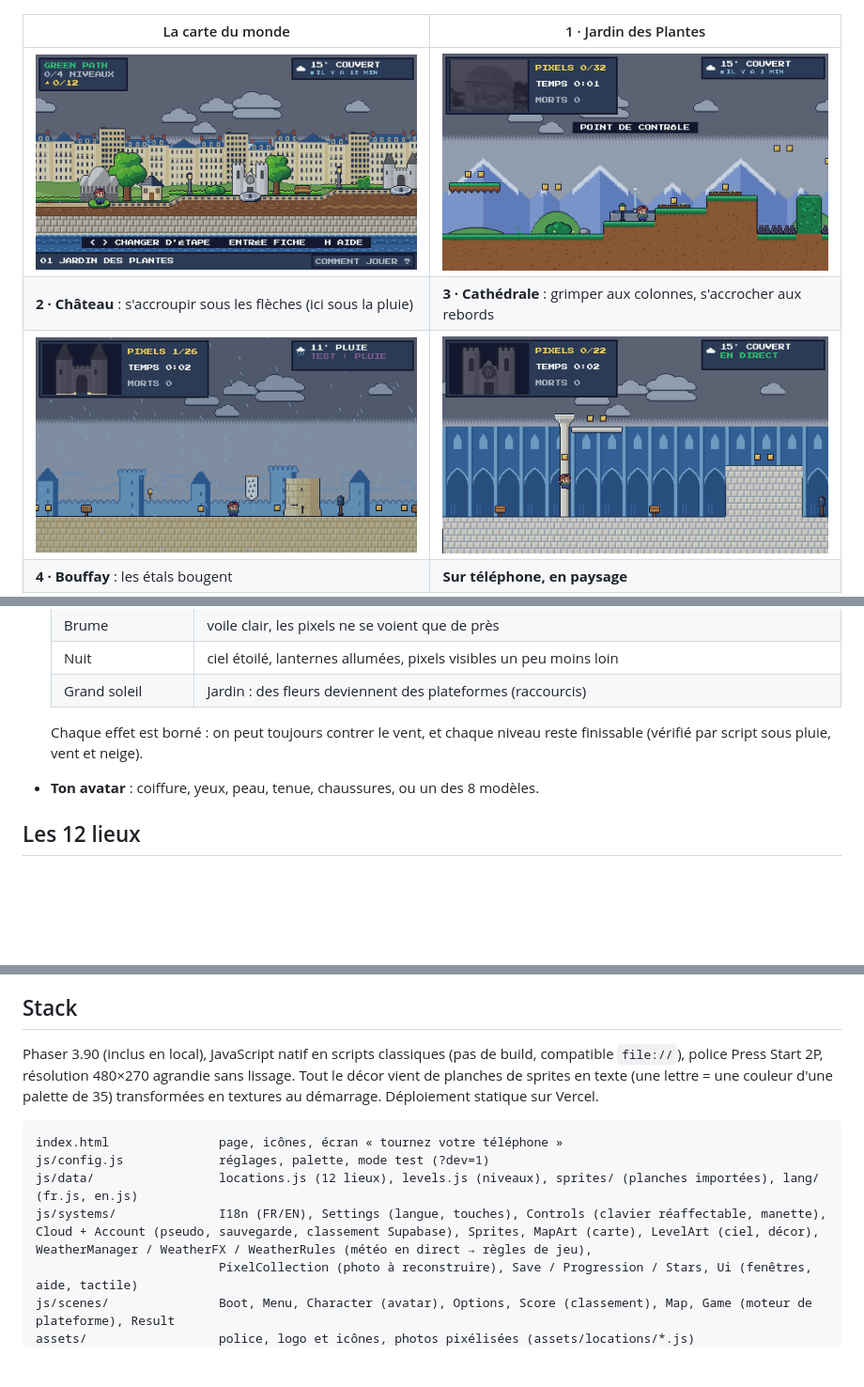
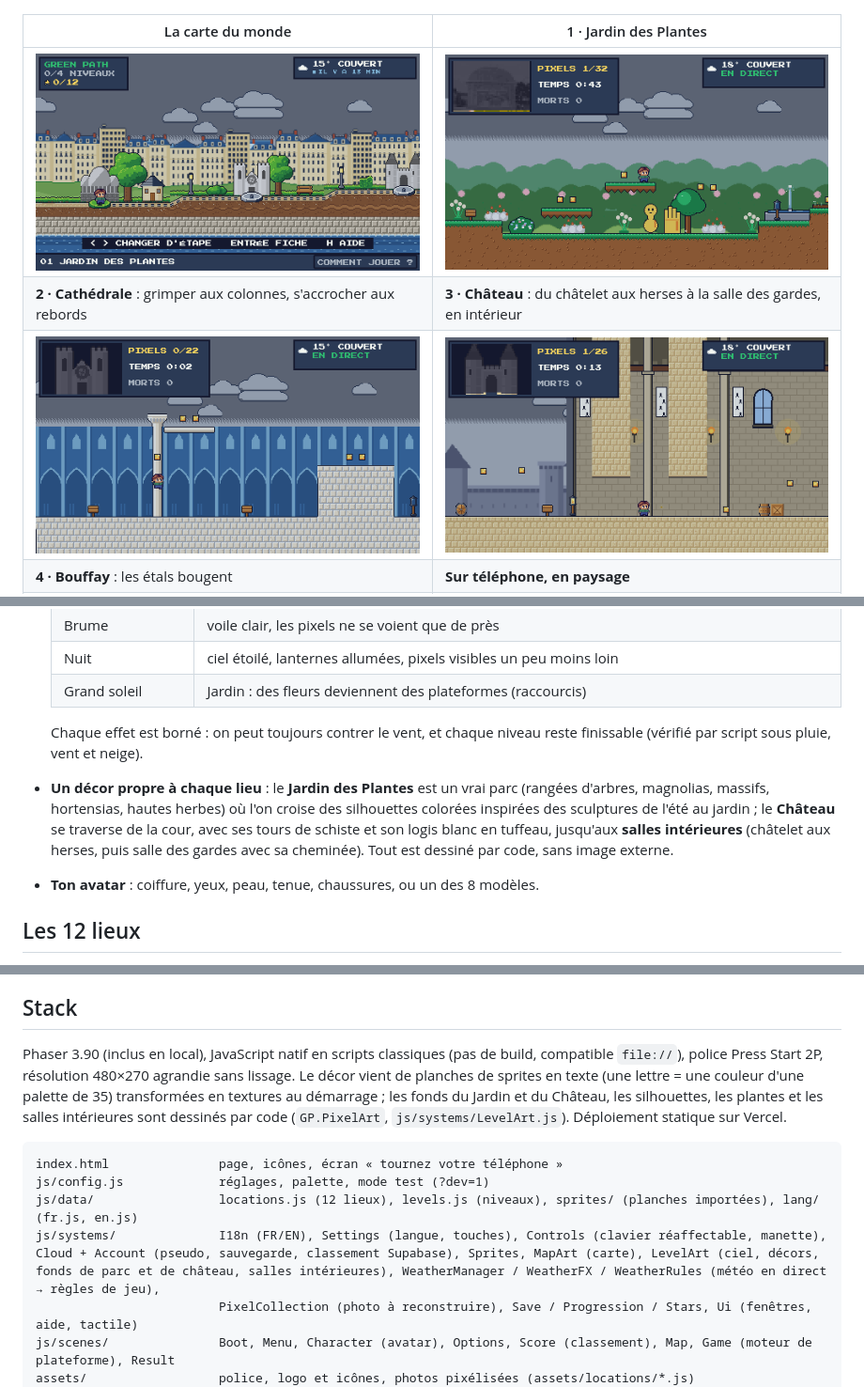
Before and after one commit to LoanPleurmeauBonnin/green-path, a Markdown page: README.md, 3 parts joined by grey strips. Shown at 94% size. GitHub-like rendering; pictures changed too: docs/screenshots/niveau-chateau.png (added), docs/screenshots/niveau-jardin.png; blank space fills up the shorter version.

Commit message:
Docs : README et crédits pour les nouveaux décors du Jardin et du Château
- README : nouvelle ligne « décor propre à chaque lieu », numérotation des
  niveaux corrigée (2 Cathédrale, 3 Château), section Stack à jour.
- Captures : niveau-jardin.png remplacée, niveau-chateau.png ajoutée
  (salle des herses), 960×540.
- CREDITS : fond et salles du Château (références de dessin uniquement).

Co-Authored-By: Claude Sonnet 5.5 <noreply@anthropic.com>

````diff
--- a/README.md
+++ b/README.md
@@ -11,8 +11,8 @@ Un jeu de plateforme pixel art qui suit la **ligne verte** de Nantes. De lieu en
 | La carte du monde | 1 · Jardin des Plantes |
 |---|---|
 | ![Carte du monde](docs/screenshots/carte.png) | ![Niveau du Jardin des Plantes](docs/screenshots/niveau-jardin.png) |
-| **2 · Château** : s'accroupir sous les flèches (ici sous la pluie) | **3 · Cathédrale** : grimper aux colonnes, s'accrocher aux rebords |
-| ![Château sous la pluie](docs/screenshots/niveau-chateau-pluie.png) | ![Cathédrale](docs/screenshots/niveau-cathedrale.png) |
+| **2 · Cathédrale** : grimper aux colonnes, s'accrocher aux rebords | **3 · Château** : du châtelet aux herses à la salle des gardes, en intérieur |
+| ![Cathédrale](docs/screenshots/niveau-cathedrale.png) | ![Château, salle des herses](docs/screenshots/niveau-chateau.png) |
 | **4 · Bouffay** : les étals bougent | **Sur téléphone, en paysage** |
 | ![Bouffay](docs/screenshots/niveau-bouffay.png) | ![Contrôles tactiles](docs/screenshots/mobile-paysage.png) |
 
@@ -32,6 +32,7 @@ Un jeu de plateforme pixel art qui suit la **ligne verte** de Nantes. De lieu en
   | Grand soleil | Jardin : des fleurs deviennent des plateformes (raccourcis) |
 
   Chaque effet est borné : on peut toujours contrer le vent, et chaque niveau reste finissable (vérifié par script sous pluie, vent et neige).
+- **Un décor propre à chaque lieu** : le **Jardin des Plantes** est un vrai parc (rangées d'arbres, magnolias, massifs, hortensias, hautes herbes) où l'on croise des silhouettes colorées inspirées des sculptures de l'été au jardin ; le **Château** se traverse de la cour, avec ses tours de schiste et son logis blanc en tuffeau, jusqu'aux **salles intérieures** (châtelet aux herses, puis salle des gardes avec sa cheminée). Tout est dessiné par code, sans image externe.
 - **Ton avatar** : coiffure, yeux, peau, tenue, chaussures, ou un des 8 modèles.
 
 ## Les 12 lieux
@@ -92,13 +93,13 @@ puis http://localhost:8123. **Mode test** : ajouter `?dev=1` à l'adresse (W : m
 - Niveaux 5 à 12 à venir.
 
 ## Stack
-Phaser 3.90 (inclus en local), JavaScript natif en scripts classiques (pas de build, compatible `file://`), police Press Start 2P, résolution 480×270 agrandie sans lissage. Tout le décor vient de planches de sprites en texte (une lettre = une couleur d'une palette de 35) transformées en textures au démarrage. Déploiement statique sur Vercel.
+Phaser 3.90 (inclus en local), JavaScript natif en scripts classiques (pas de build, compatible `file://`), police Press Start 2P, résolution 480×270 agrandie sans lissage. Le décor vient de planches de sprites en texte (une lettre = une couleur d'une palette de 35) transformées en textures au démarrage ; les fonds du Jardin et du Château, les silhouettes, les plantes et les salles intérieures sont dessinés par code (`GP.PixelArt`, `js/systems/LevelArt.js`). Déploiement statique sur Vercel.
 
 ```
 index.html               page, icônes, écran « tournez votre téléphone »
 js/config.js             réglages, palette, mode test (?dev=1)
 js/data/                 locations.js (12 lieux), levels.js (niveaux), sprites/ (planches importées), lang/ (fr.js, en.js)
-js/systems/              I18n (FR/EN), Settings (langue, touches), Controls (clavier réaffectable, manette), Cloud + Account (pseudo, sauvegarde, classement Supabase), Sprites, MapArt (carte), LevelArt (ciel, décor), WeatherManager / WeatherFX / WeatherRules (météo en direct → règles de jeu),
+js/systems/              I18n (FR/EN), Settings (langue, touches), Controls (clavier réaffectable, manette), Cloud + Account (pseudo, sauvegarde, classement Supabase), Sprites, MapArt (carte), LevelArt (ciel, décors, fonds de parc et de château, salles intérieures), WeatherManager / WeatherFX / WeatherRules (météo en direct → règles de jeu),
                          PixelCollection (photo à reconstruire), Save / Progression / Stars, Ui (fenêtres, aide, tactile)
 js/scenes/               Boot, Menu, Character (avatar), Options, Score (classement), Map, Game (moteur de plateforme), Result
 assets/                  police, logo et icônes, photos pixélisées (assets/locations/*.js)
````
Also changed, not shown: other parts of README.md (+1 -0 lines), CREDITS.md (+1 -0 lines).
